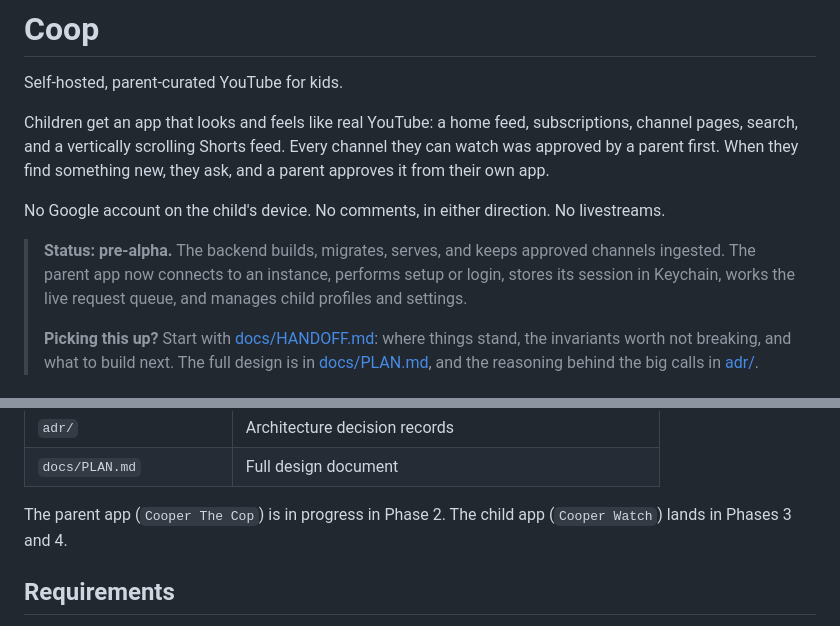
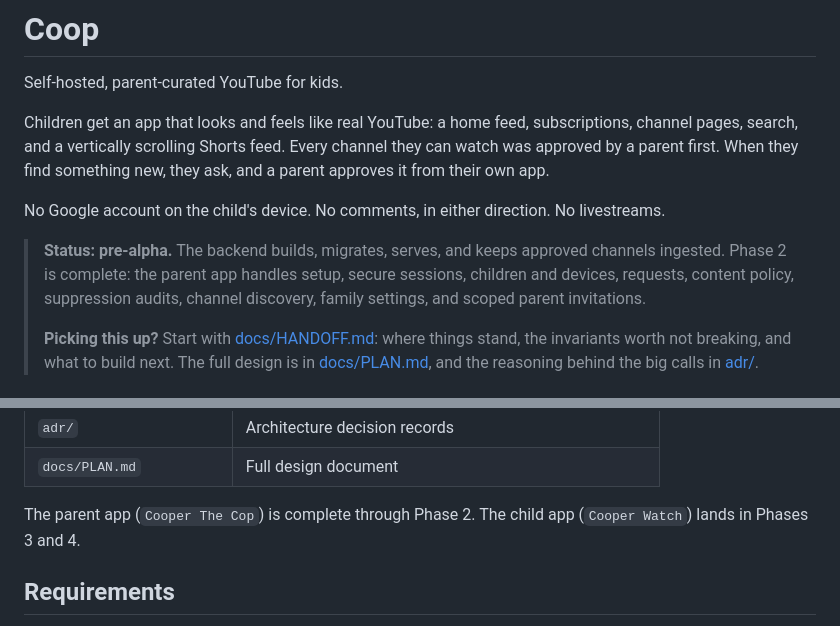
Before and after one commit to NerdsWhoFish/coop, a Markdown page: README.md, 2 parts joined by grey strips. Rendered like a GitHub page.

Commit message:
docs: mark parent app phase complete

```diff
--- a/README.md
+++ b/README.md
@@ -9,7 +9,7 @@ When they find something new, they ask, and a parent approves it from their own
 No Google account on the child's device. No comments, in either direction. No livestreams.
 
 > **Status: pre-alpha.** The backend builds, migrates, serves, and keeps approved channels ingested.
-> The parent app now connects to an instance, performs setup or login, stores its session in Keychain, works the live request queue, and manages child profiles and settings.
+> Phase 2 is complete: the parent app handles setup, secure sessions, children and devices, requests, content policy, suppression audits, channel discovery, family settings, and scoped parent invitations.
 >
 > **Picking this up?** Start with [docs/HANDOFF.md](docs/HANDOFF.md): where things stand, the
 > invariants worth not breaking, and what to build next. The full design is in
@@ -62,7 +62,7 @@ Playback uses YouTube's official embedded player, so creators receive real views
 | `adr/` | Architecture decision records |
 | `docs/PLAN.md` | Full design document |
 
-The parent app (`Cooper The Cop`) is in progress in Phase 2.
+The parent app (`Cooper The Cop`) is complete through Phase 2.
 The child app (`Cooper Watch`) lands in Phases 3 and 4.
 
 ## Requirements
```
Also changed, not shown: docs/HANDOFF.md (+4 -4 lines), docs/PLAN.md (+1 -0 lines).
